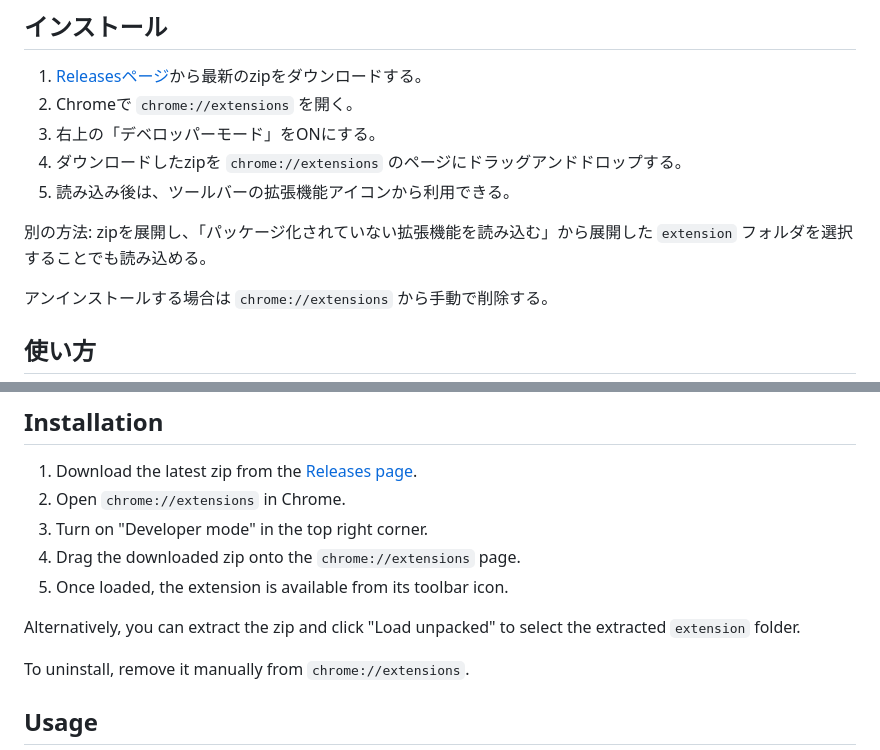
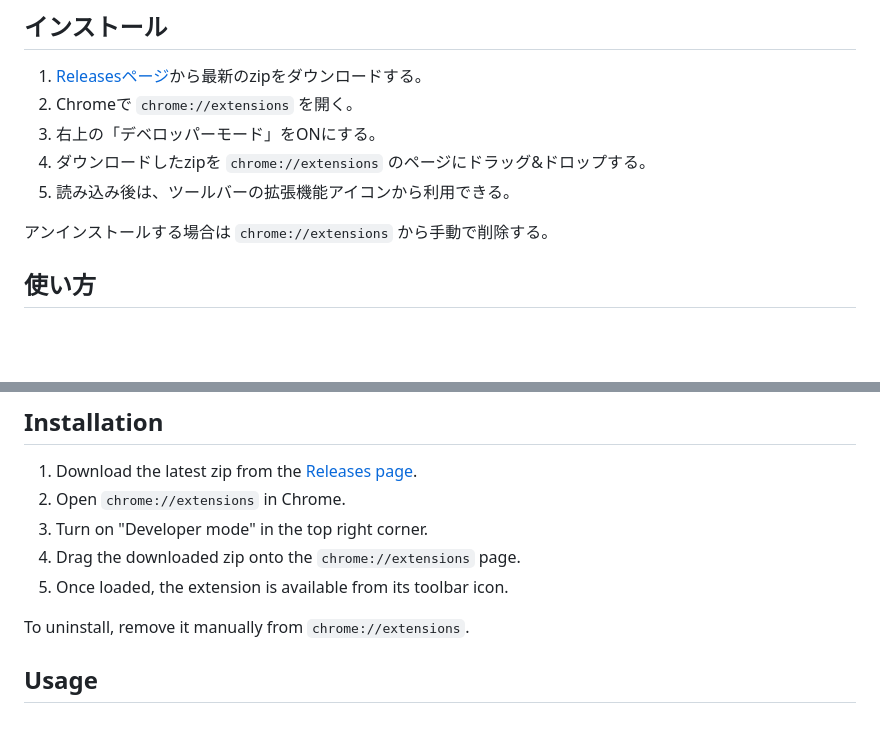
Before and after one commit to m-kunori-24/youtube-audio-downloader-extension, a Markdown page: README.md, 2 parts joined by grey strips. GitHub-like rendering; blank space fills up the shorter version.

Commit message:
Simplify install wording and drop the redundant manual-extract note
Use "&" instead of writing out "and" in the Japanese drag-and-drop
instruction, and remove the alternative Load-unpacked fallback note
now that drag-and-drop is confirmed to work.

```diff
--- a/README.md
+++ b/README.md
@@ -20,10 +20,8 @@ YouTube動画ダウンロード幇助はポリシー上禁止されているた
 1. [Releasesページ](https://github.com/m-kunori-24/youtube-audio-downloader-extension/releases/latest)から最新のzipをダウンロードする。
 2. Chromeで `chrome://extensions` を開く。
 3. 右上の「デベロッパーモード」をONにする。
-4. ダウンロードしたzipを `chrome://extensions` のページにドラッグアンドドロップする。
+4. ダウンロードしたzipを `chrome://extensions` のページにドラッグ&ドロップする。
 5. 読み込み後は、ツールバーの拡張機能アイコンから利用できる。
-
-別の方法: zipを展開し、「パッケージ化されていない拡張機能を読み込む」から展開した `extension` フォルダを選択することでも読み込める。
 
 アンインストールする場合は `chrome://extensions` から手動で削除する。
 
@@ -67,8 +65,6 @@ downloads is against the platform's policies.
 4. Drag the downloaded zip onto the `chrome://extensions` page.
 5. Once loaded, the extension is available from its toolbar icon.
 
-Alternatively, you can extract the zip and click "Load unpacked" to select the extracted `extension` folder.
-
 To uninstall, remove it manually from `chrome://extensions`.
 
 ## Usage
```
